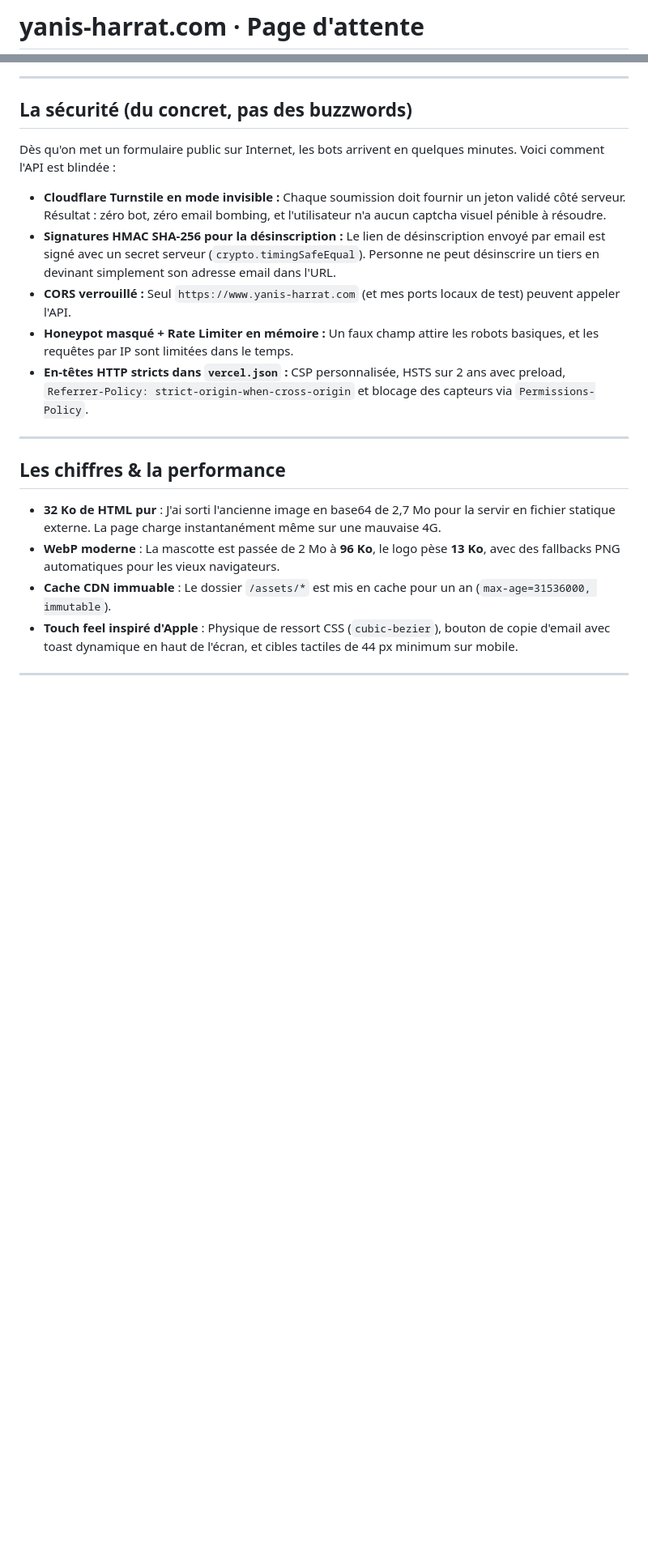
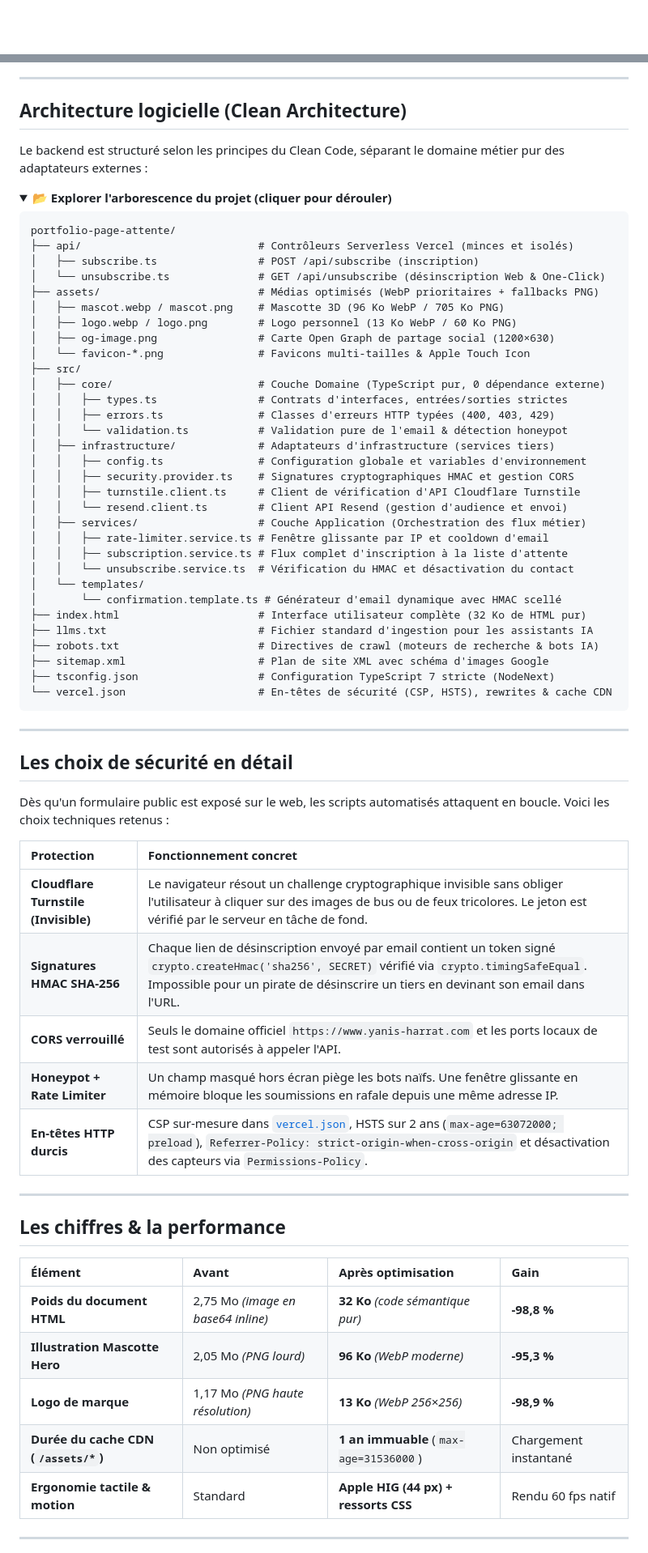
Before and after one commit to yanix2445/portfolio-page-attente, a Markdown page: README.md, 2 parts joined by grey strips. Shown at 81% size. Rendered like a GitHub page; folded sections open; blank space fills up the shorter version.

Commit message:
docs: craft visually stunning README with Mermaid diagrams, GFM alerts, and interactive disclosures

````diff
--- a/README.md
+++ b/README.md
@@ -1,2 +1,2 @@
-# yanis-harrat.com · Page d'attente
+<div align="center">
 
@@ -71,24 +103,74 @@ portfolio-page-attente/
 
 ---
 
-## La sécurité (du concret, pas des buzzwords)
+## Architecture logicielle (Clean Architecture)
 
-Dès qu'on met un formulaire public sur Internet, les bots arrivent en quelques minutes. Voici comment l'API est blindée :
+Le backend est structuré selon les principes du Clean Code, séparant le domaine métier pur des adaptateurs externes :
 
-- **Cloudflare Turnstile en mode invisible :** Chaque soumission doit fournir un jeton validé côté serveur. Résultat : zéro bot, zéro email bombing, et l'utilisateur n'a aucun captcha visuel pénible à résoudre.
-- **Signatures HMAC SHA-256 pour la désinscription :** Le lien de désinscription envoyé par email est signé avec un secret serveur (`crypto.timingSafeEqual`). Personne ne peut désinscrire un tiers en devinant simplement son adresse email dans l'URL.
-- **CORS verrouillé :** Seul `https://www.yanis-harrat.com` (et mes ports locaux de test) peuvent appeler l'API.
-- **Honeypot masqué + Rate Limiter en mémoire :** Un faux champ attire les robots basiques, et les requêtes par IP sont limitées dans le temps.
-- **En-têtes HTTP stricts dans `vercel.json` :** CSP personnalisée, HSTS sur 2 ans avec preload, `Referrer-Policy: strict-origin-when-cross-origin` et blocage des capteurs via `Permissions-Policy`.
+<details>
+<summary><strong>📂 Explorer l'arborescence du projet (cliquer pour dérouler)</strong></summary>
+
+```text
+portfolio-page-attente/
+├── api/                            # Contrôleurs Serverless Vercel (minces et isolés)
+│   ├── subscribe.ts                # POST /api/subscribe (inscription)
+│   └── unsubscribe.ts              # GET /api/unsubscribe (désinscription Web & One-Click)
+├── assets/                         # Médias optimisés (WebP prioritaires + fallbacks PNG)
+│   ├── mascot.webp / mascot.png    # Mascotte 3D (96 Ko WebP / 705 Ko PNG)
+│   ├── logo.webp / logo.png        # Logo personnel (13 Ko WebP / 60 Ko PNG)
+│   ├── og-image.png                # Carte Open Graph de partage social (1200×630)
+│   └── favicon-*.png               # Favicons multi-tailles & Apple Touch Icon
+├── src/
+│   ├── core/                       # Couche Domaine (TypeScript pur, 0 dépendance externe)
+│   │   ├── types.ts                # Contrats d'interfaces, entrées/sorties strictes
+│   │   ├── errors.ts               # Classes d'erreurs HTTP typées (400, 403, 429)
+│   │   └── validation.ts           # Validation pure de l'email & détection honeypot
+│   ├── infrastructure/             # Adaptateurs d'infrastructure (services tiers)
+│   │   ├── config.ts               # Configuration globale et variables d'environnement
+│   │   ├── security.provider.ts    # Signatures cryptographiques HMAC et gestion CORS
+│   │   ├── turnstile.client.ts     # Client de vérification d'API Cloudflare Turnstile
+│   │   └── resend.client.ts        # Client API Resend (gestion d'audience et envoi)
+│   ├── services/                   # Couche Application (Orchestration des flux métier)
+│   │   ├── rate-limiter.service.ts # Fenêtre glissante par IP et cooldown d'email
+│   │   ├── subscription.service.ts # Flux complet d'inscription à la liste d'attente
+│   │   └── unsubscribe.service.ts  # Vérification du HMAC et désactivation du contact
+│   └── templates/
+│       └── confirmation.template.ts # Générateur d'email dynamique avec HMAC scellé
+├── index.html                      # Interface utilisateur complète (32 Ko de HTML pur)
+├── llms.txt                        # Fichier standard d'ingestion pour les assistants IA
+├── robots.txt                      # Directives de crawl (moteurs de recherche & bots IA)
+├── sitemap.xml                     # Plan de site XML avec schéma d'images Google
+├── tsconfig.json                   # Configuration TypeScript 7 stricte (NodeNext)
+└── vercel.json                     # En-têtes de sécurité (CSP, HSTS), rewrites & cache CDN
+```
+
+</details>
+
+---
+
+## Les choix de sécurité en détail
+
+Dès qu'un formulaire public est exposé sur le web, les scripts automatisés attaquent en boucle. Voici les choix techniques retenus :
+
+| Protection | Fonctionnement concret |
+| :--- | :--- |
+| **Cloudflare Turnstile (Invisible)** | Le navigateur résout un challenge cryptographique invisible sans obliger l'utilisateur à cliquer sur des images de bus ou de feux tricolores. Le jeton est vérifié par le serveur en tâche de fond. |
+| **Signatures HMAC SHA-256** | Chaque lien de désinscription envoyé par email contient un token signé `crypto.createHmac('sha256', SECRET)` vérifié via `crypto.timingSafeEqual`. Impossible pour un pirate de désinscrire un tiers en devinant son email dans l'URL. |
+| **CORS verrouillé** | Seuls le domaine officiel `https://www.yanis-harrat.com` et les ports locaux de test sont autorisés à appeler l'API. |
+| **Honeypot + Rate Limiter** | Un champ masqué hors écran piège les bots naïfs. Une fenêtre glissante en mémoire bloque les soumissions en rafale depuis une même adresse IP. |
+| **En-têtes HTTP durcis** | CSP sur-mesure dans [`vercel.json`](vercel.json), HSTS sur 2 ans (`max-age=63072000; preload`), `Referrer-Policy: strict-origin-when-cross-origin` et désactivation des capteurs via `Permissions-Policy`. |
 
 ---
 
 ## Les chiffres & la performance
 
-- **32 Ko de HTML pur** : J'ai sorti l'ancienne image en base64 de 2,7 Mo pour la servir en fichier statique externe. La page charge instantanément même sur une mauvaise 4G.
-- **WebP moderne** : La mascotte est passée de 2 Mo à **96 Ko**, le logo pèse **13 Ko**, avec des fallbacks PNG automatiques pour les vieux navigateurs.
-- **Cache CDN immuable** : Le dossier `/assets/*` est mis en cache pour un an (`max-age=31536000, immutable`).
-- **Touch feel inspiré d'Apple** : Physique de ressort CSS (`cubic-bezier`), bouton de copie d'email avec toast dynamique en haut de l'écran, et cibles tactiles de 44 px minimum sur mobile.
+| Élément | Avant | Après optimisation | Gain |
+| :--- | :--- | :--- | :--- |
+| **Poids du document HTML** | 2,75 Mo *(image en base64 inline)* | **32 Ko** *(code sémantique pur)* | **-98,8 %** |
+| **Illustration Mascotte Hero** | 2,05 Mo *(PNG lourd)* | **96 Ko** *(WebP moderne)* | **-95,3 %** |
+| **Logo de marque** | 1,17 Mo *(PNG haute résolution)* | **13 Ko** *(WebP 256×256)* | **-98,9 %** |
+| **Durée du cache CDN (`/assets/*`)** | Non optimisé | **1 an immuable** (`max-age=31536000`) | Chargement instantané |
+| **Ergonomie tactile & motion** | Standard | **Apple HIG (44 px) + ressorts CSS** | Rendu 60 fps natif |
 
 ---
 
````
Also changed, not shown: other parts of README.md (+105 -59 lines).
